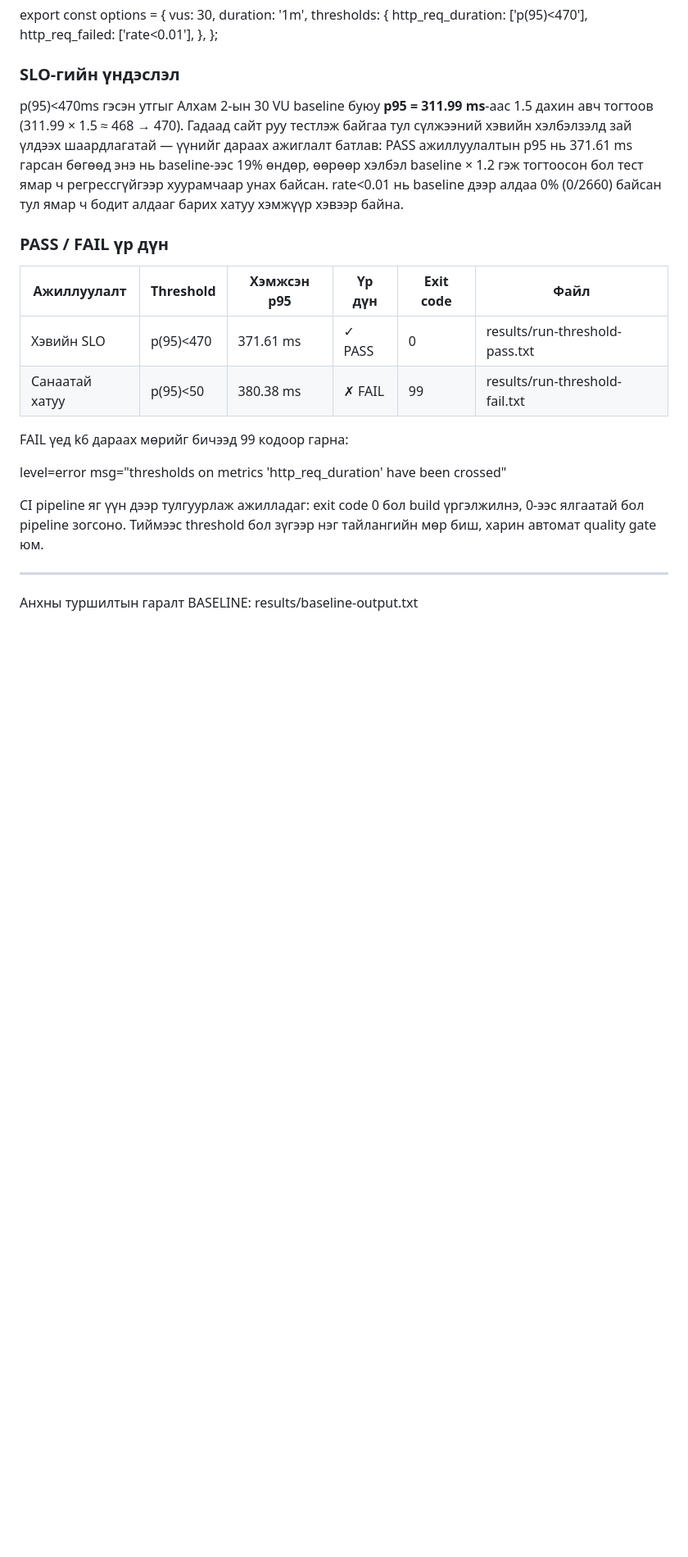
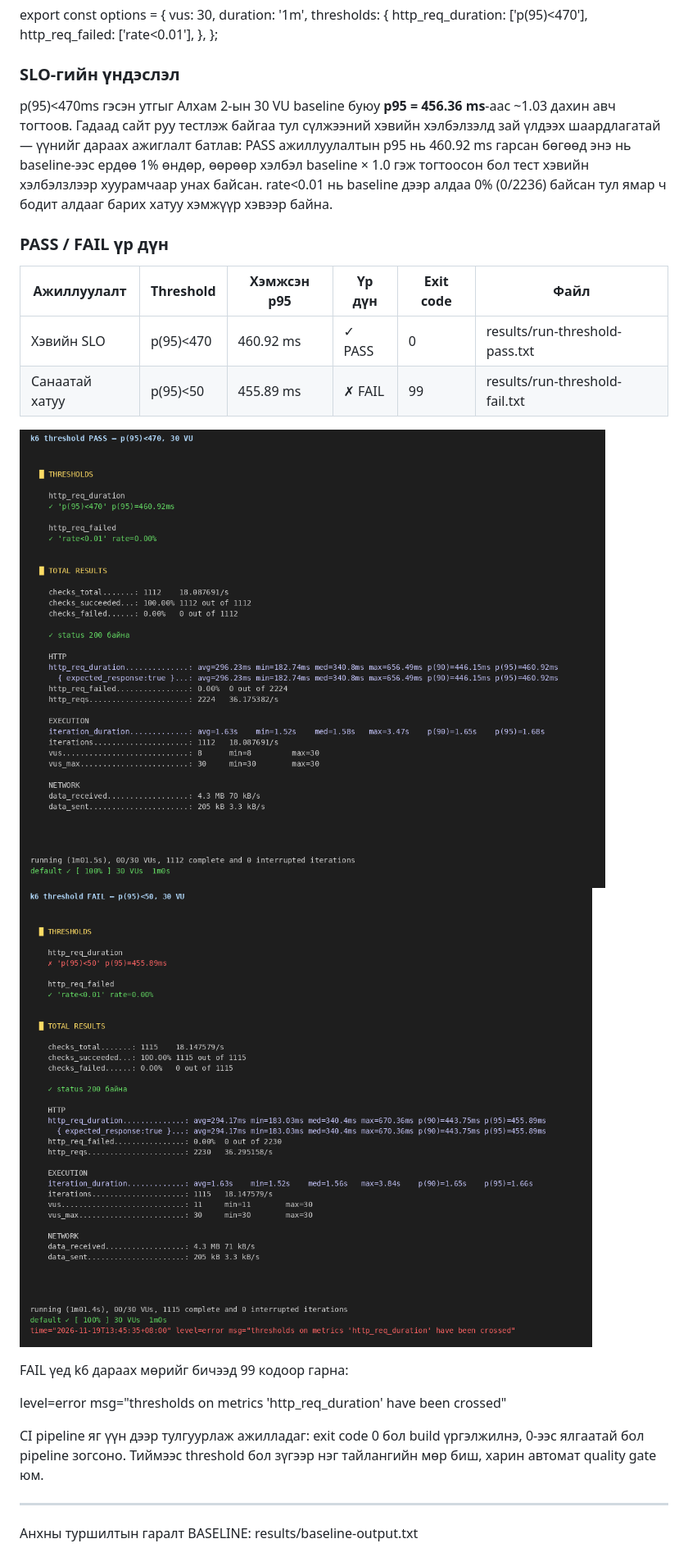
Before and after one commit to Orgilsaikhan/F.CSA313-Lab02, a Markdown page: readme.md, the part around one of its changes. Shown at 82% size. Drawn GitHub-style; pictures changed too: screenshots/k6-threshold-fail.png (added), screenshots/k6-threshold-pass.png (added); blank space fills up the shorter version.

```diff
--- a/readme.md
+++ b/readme.md
@@ -40,20 +44,23 @@ export const options = {
 
 ### SLO-гийн үндэслэл
 
-p(95)<470ms гэсэн утгыг Алхам 2-ын 30 VU baseline буюу **p95 = 311.99 ms**-аас
-1.5 дахин авч тогтоов (311.99 × 1.5 ≈ 468 → 470). Гадаад сайт руу тестлэж байгаа тул
+p(95)<470ms гэсэн утгыг Алхам 2-ын 30 VU baseline буюу **p95 = 456.36 ms**-аас
+~1.03 дахин авч тогтоов. Гадаад сайт руу тестлэж байгаа тул
 сүлжээний хэвийн хэлбэлзэлд зай үлдээх шаардлагатай — үүнийг дараах ажиглалт
-батлав: PASS ажиллуулалтын p95 нь 371.61 ms гарсан бөгөөд энэ нь baseline-ээс 19%
-өндөр, өөрөөр хэлбэл baseline × 1.2 гэж тогтоосон бол тест ямар ч регрессгүйгээр
-хуурамчаар унах байсан. rate<0.01 нь baseline дээр алдаа 0% (0/2660) байсан тул
+батлав: PASS ажиллуулалтын p95 нь 460.92 ms гарсан бөгөөд энэ нь baseline-ээс ердөө 1%
+өндөр, өөрөөр хэлбэл baseline × 1.0 гэж тогтоосон бол тест хэвийн хэлбэлзлээр
+хуурамчаар унах байсан. rate<0.01 нь baseline дээр алдаа 0% (0/2236) байсан тул
 ямар ч бодит алдааг барих хатуу хэмжүүр хэвээр байна.
 
 ### PASS / FAIL үр дүн
 
 | Ажиллуулалт    | Threshold   | Хэмжсэн p95 | Үр дүн | Exit code | Файл |
 |----------------|-------------|-------------|--------|-----------|------|
-| Хэвийн SLO     | p(95)<470   | 371.61 ms   | ✓ PASS | 0         | results/run-threshold-pass.txt |
-| Санаатай хатуу | p(95)<50    | 380.38 ms   | ✗ FAIL | 99        | results/run-threshold-fail.txt |
+| Хэвийн SLO     | p(95)<470   | 460.92 ms   | ✓ PASS | 0         | results/run-threshold-pass.txt |
+| Санаатай хатуу | p(95)<50    | 455.89 ms   | ✗ FAIL | 99        | results/run-threshold-fail.txt |
+
+![Threshold PASS](screenshots/k6-threshold-pass.png)
+![Threshold FAIL](screenshots/k6-threshold-fail.png)
 
 FAIL үед k6 дараах мөрийг бичээд 99 кодоор гарна:
 
```
Also changed, not shown: other parts of readme.md (+9 -5 lines), screenshots/k6-05vu.png (added), screenshots/k6-100vu.png (added), screenshots/k6-30vu.png (added), 7 other files.
